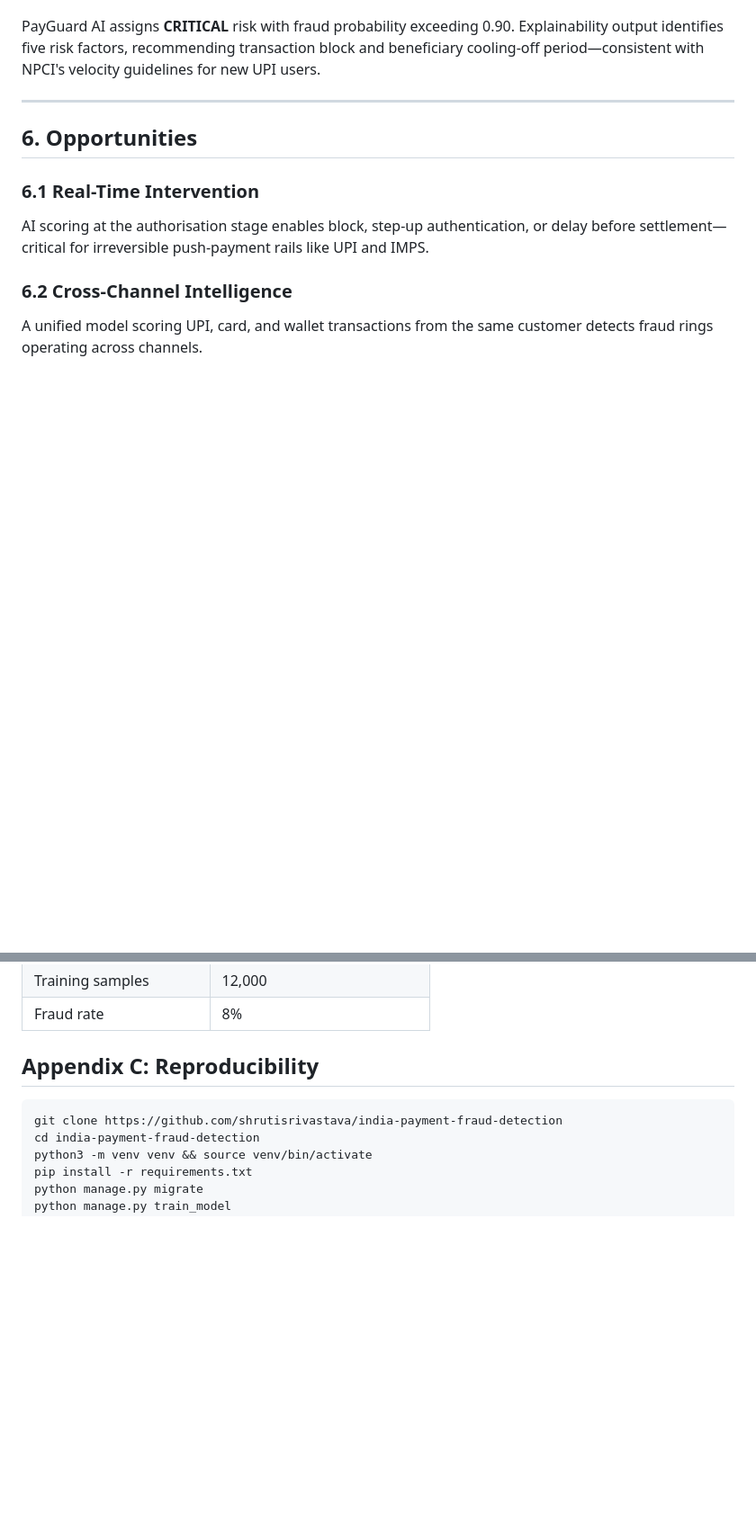
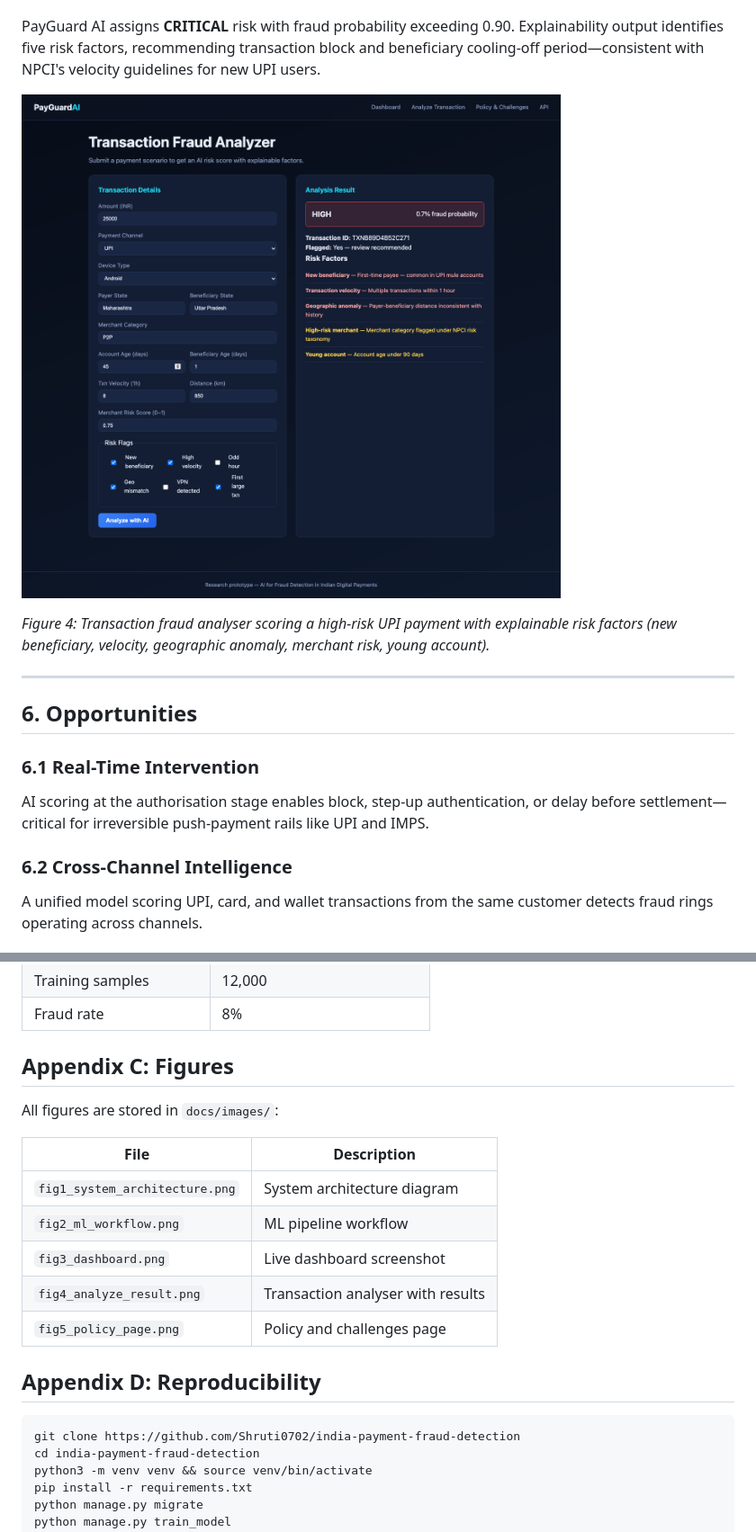
Before and after one commit to Shruti0702/india-payment-fraud-detection, a Markdown page: docs/SSRN_PAPER.md, 2 parts joined by grey strips. Shown at 90% size. Rendered like a GitHub page; pictures changed too: docs/images/fig4_analyze_result.png (added); blank space fills up the shorter version.

````diff
--- a/docs/SSRN_PAPER.md
+++ b/docs/SSRN_PAPER.md
@@ -206,6 +228,10 @@ Consider a simulated transaction with the following attributes:
 - Flags: New beneficiary, high velocity, geo mismatch, first large transaction
 
 PayGuard AI assigns **CRITICAL** risk with fraud probability exceeding 0.90. Explainability output identifies five risk factors, recommending transaction block and beneficiary cooling-off period—consistent with NPCI's velocity guidelines for new UPI users.
+
+![Figure 4: Transaction Analyser with Explainable Risk Factors](images/fig4_analyze_result.png)
+
+*Figure 4: Transaction fraud analyser scoring a high-risk UPI payment with explainable risk factors (new beneficiary, velocity, geographic anomaly, merchant risk, young account).*
 
 ---
 
@@ -371,10 +401,22 @@ Reserve Bank of India (RBI). (2023). *Guidelines on Information Technology Gover
 | Training samples | 12,000 |
 | Fraud rate | 8% |
 
-## Appendix C: Reproducibility
+## Appendix C: Figures
+
+All figures are stored in `docs/images/`:
+
+| File | Description |
+|------|-------------|
+| `fig1_system_architecture.png` | System architecture diagram |
+| `fig2_ml_workflow.png` | ML pipeline workflow |
+| `fig3_dashboard.png` | Live dashboard screenshot |
+| `fig4_analyze_result.png` | Transaction analyser with results |
+| `fig5_policy_page.png` | Policy and challenges page |
+
+## Appendix D: Reproducibility
 
 ```bash
-git clone https://github.com/shrutisrivastava/india-payment-fraud-detection
+git clone https://github.com/Shruti0702/india-payment-fraud-detection
 cd india-payment-fraud-detection
 python3 -m venv venv && source venv/bin/activate
 pip install -r requirements.txt
````
Also changed, not shown: other parts of docs/SSRN_PAPER.md (+27 -1 lines), docs/images/README.md (added, +20 -0 lines), docs/images/fig1_system_architecture.png (added), docs/images/fig2_ml_workflow.png (added), docs/images/fig3_dashboard.png (added), docs/images/fig4_analyze_form.png (added), docs/images/fig5_policy_page.png (added).
